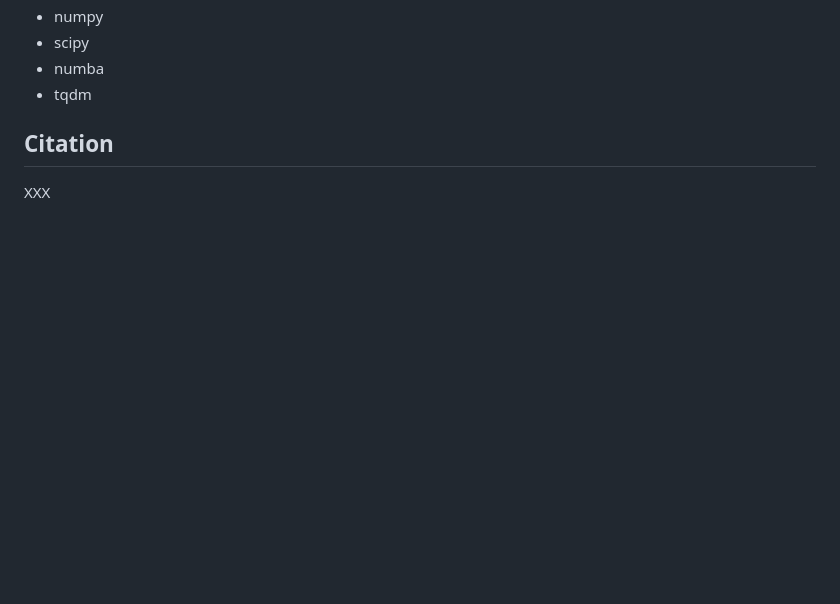
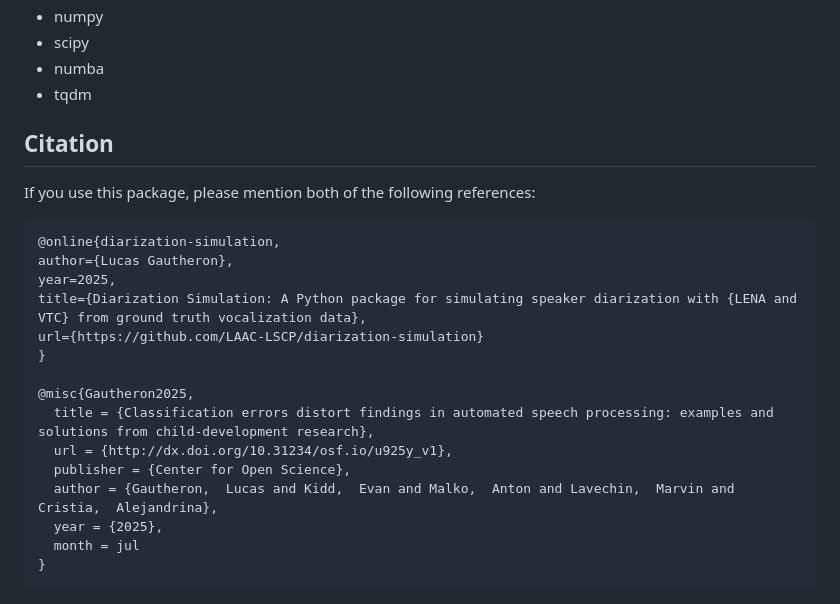
Before and after one commit to LAAC-LSCP/diarization-simulation, a Markdown page: README.md, the part around the change. GitHub-like rendering; blank space fills up the shorter version.

````diff
--- a/README.md
+++ b/README.md
@@ -264,4 +264,22 @@ You will need Python 3.8+ to run this package. Key dependencies include:
 
 ## Citation
 
-XXX
+If you use this package, please mention both of the following references:
+
+```bib
+@online{diarization-simulation,
+author={Lucas Gautheron},
+year=2025,
+title={Diarization Simulation: A Python package for simulating speaker diarization with {LENA and VTC} from ground truth vocalization data},
+url={https://github.com/LAAC-LSCP/diarization-simulation}
+}
+
+@misc{Gautheron2025,
+  title = {Classification errors distort findings in automated speech processing: examples and solutions from child-development research},
+  url = {http://dx.doi.org/10.31234/osf.io/u925y_v1},
+  publisher = {Center for Open Science},
+  author = {Gautheron,  Lucas and Kidd,  Evan and Malko,  Anton and Lavechin,  Marvin and Cristia,  Alejandrina},
+  year = {2025},
+  month = jul
+}
+```
````
